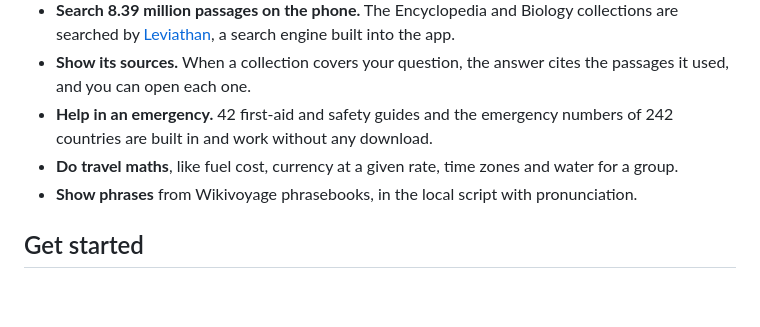
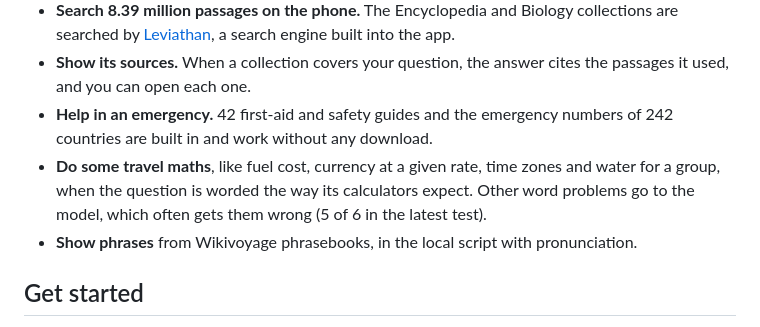
Before and after one commit to 0x94t3z/fieldatlas, a Markdown page: README.md, the part around the change. Drawn GitHub-style; blank space fills up the shorter version.

Commit message:
Say which travel maths the calculators handle
On set 9 the calculators took one word problem of six; the model got the
other five wrong or refused. The README now says the calculators answer
questions worded the way they expect, and that other word problems go to
the model.

```diff
--- a/README.md
+++ b/README.md
@@ -42,7 +42,9 @@ The app only goes online when you start a download or refresh the list of collec
   used, and you can open each one.
 - **Help in an emergency.** 42 first-aid and safety guides and the emergency numbers of 242
   countries are built in and work without any download.
-- **Do travel maths**, like fuel cost, currency at a given rate, time zones and water for a group.
+- **Do some travel maths**, like fuel cost, currency at a given rate, time zones and water for a
+  group, when the question is worded the way its calculators expect. Other word problems go to the
+  model, which often gets them wrong (5 of 6 in the latest test).
 - **Show phrases** from Wikivoyage phrasebooks, in the local script with pronunciation.
 
 ## Get started
```
